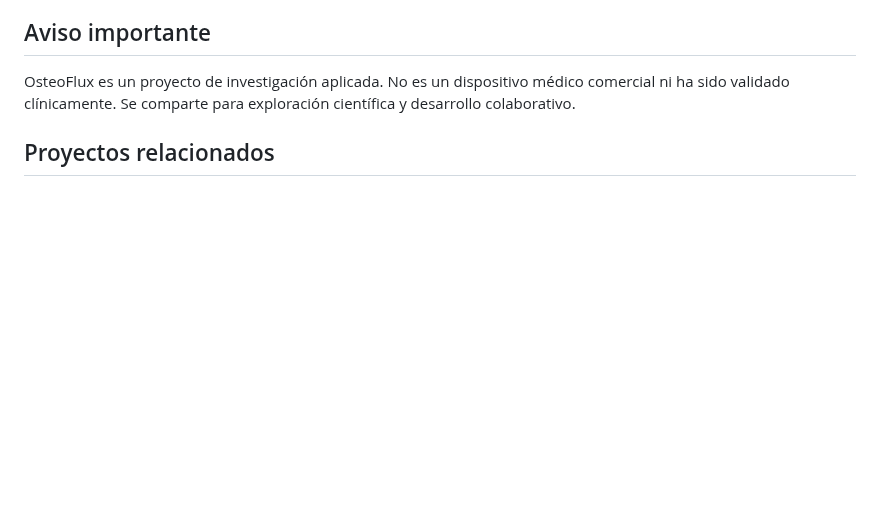
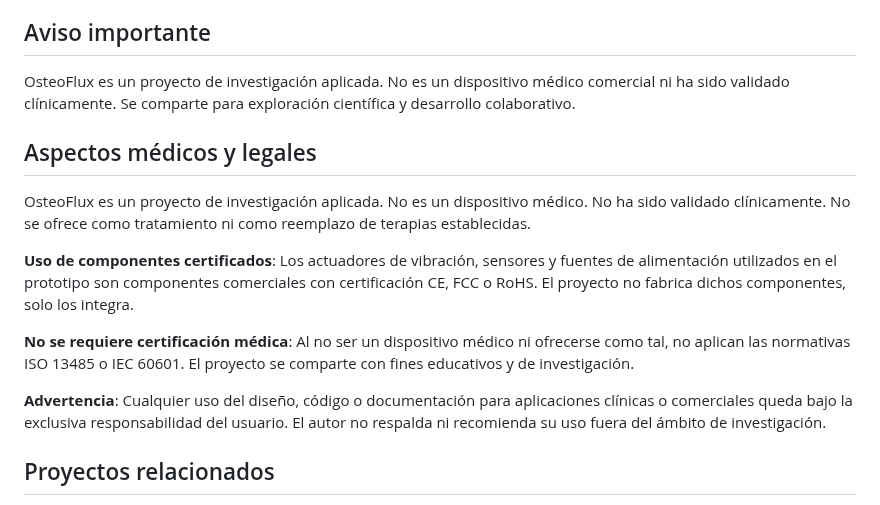
Before and after one commit to enriqueherbertag-lgtm/osteoflux, a Markdown page: README.md, the part around the change. Drawn GitHub-style; blank space fills up the shorter version.

```diff
--- a/README.md
+++ b/README.md
@@ -34,6 +34,17 @@ El sistema se basa en el principio físico de que cada material (incluyendo el h
 ## Aviso importante
 
 OsteoFlux es un proyecto de investigación aplicada. No es un dispositivo médico comercial ni ha sido validado clínicamente. Se comparte para exploración científica y desarrollo colaborativo.
+
+## Aspectos médicos y legales
+
+OsteoFlux es un proyecto de investigación aplicada. No es un dispositivo médico. No ha sido validado clínicamente. No se ofrece como tratamiento ni como reemplazo de terapias establecidas.
+
+**Uso de componentes certificados**: Los actuadores de vibración, sensores y fuentes de alimentación utilizados en el prototipo son componentes comerciales con certificación CE, FCC o RoHS. El proyecto no fabrica dichos componentes, solo los integra.
+
+**No se requiere certificación médica**: Al no ser un dispositivo médico ni ofrecerse como tal, no aplican las normativas ISO 13485 o IEC 60601. El proyecto se comparte con fines educativos y de investigación.
+
+**Advertencia**: Cualquier uso del diseño, código o documentación para aplicaciones clínicas o comerciales queda bajo la exclusiva responsabilidad del usuario. El autor no respalda ni recomienda su uso fuera del ámbito de investigación.
+
 
 ## Proyectos relacionados
 
```
